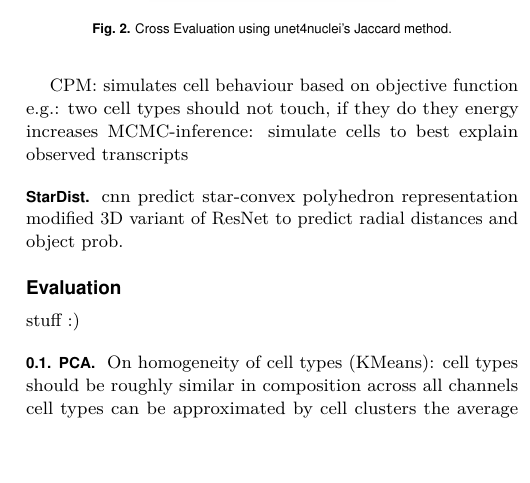
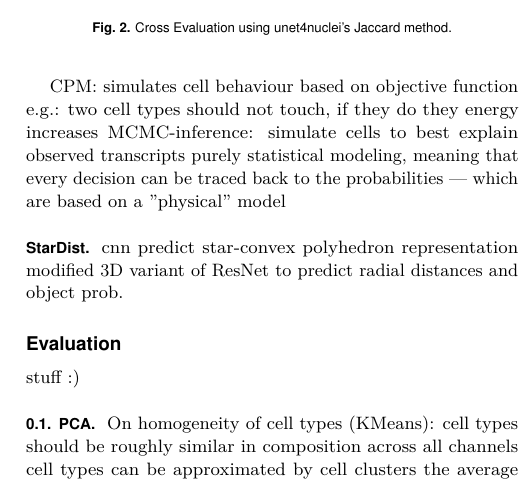
Before and after one commit to Normann-BPh/XSE-Report, a LaTeX document (main.tex, which reads Chapters/Algorithms/ProSeg.tex): part of one column of page 2 of 3, cut so that both start at the same text, the shorter picture padded with empty space. Compiled offline with pdfLaTeX.

Commit message:
Update on Overleaf.

```diff
--- a/Chapters/Algorithms/ProSeg.tex
+++ b/Chapters/Algorithms/ProSeg.tex
@@ -9,3 +9,4 @@ stemming from the underlying method of probabilistic segmentation
 CPM: simulates cell behaviour based on objective function
 	e.g.: two cell types should not touch, if they do they energy increases
 MCMC-inference: simulate cells to best explain observed transcripts
+purely statistical modeling, meaning that every decision can be traced back to the probabilities | which are based on a "physical" model
```
Also changed, not shown: Chapters/Algorithms/DISSECT.tex (line endings or trailing spaces).
